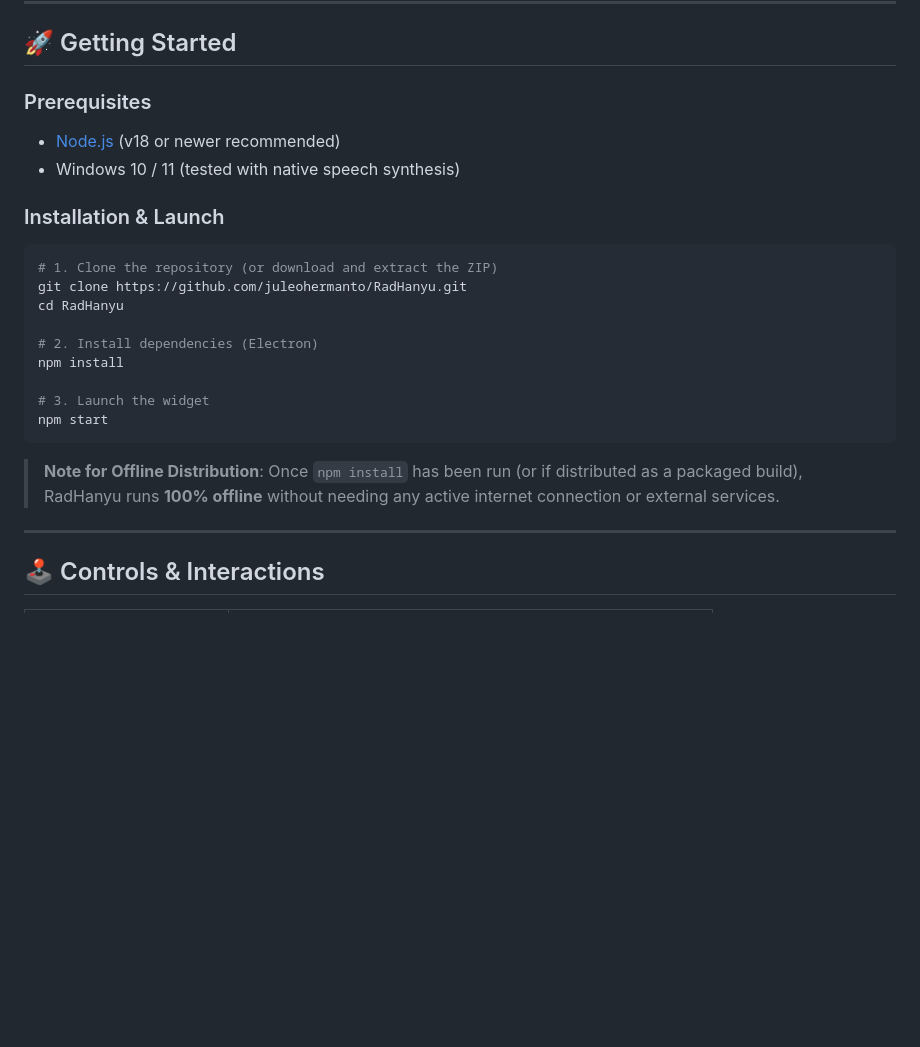
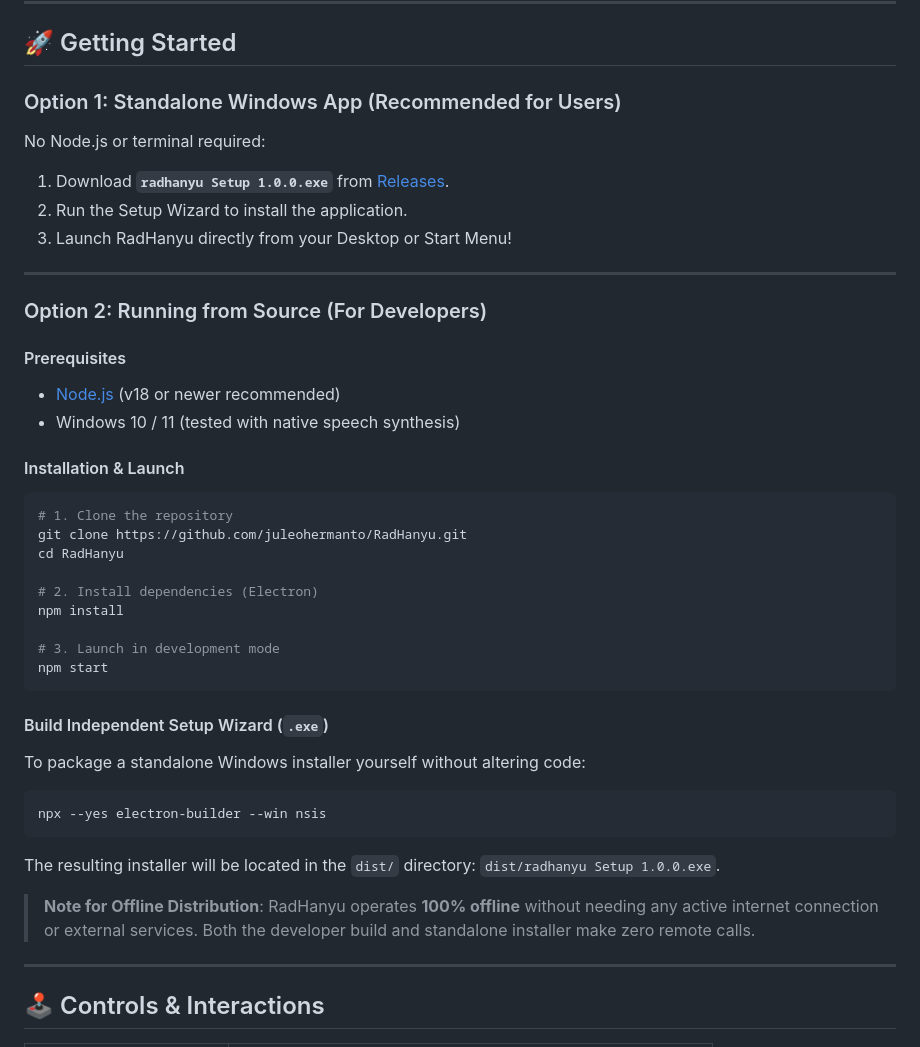
Before and after one commit to juleohermanto/RadHanyu, a Markdown page: README.md, the part around the change. GitHub-like rendering; blank space fills up the shorter version.

Commit message:
setup wizard #5

````diff
--- a/README.md
+++ b/README.md
@@ -31,25 +31,44 @@ RadHanyu is a zero-friction, ambient desktop widget designed to help you absorb
 
 ## 🚀 Getting Started
 
-### Prerequisites
+### Option 1: Standalone Windows App (Recommended for Users)
+No Node.js or terminal required:
+1. Download **`radhanyu Setup 1.0.0.exe`** from [Releases](https://github.com/juleohermanto/RadHanyu/releases).
+2. Run the Setup Wizard to install the application.
+3. Launch RadHanyu directly from your Desktop or Start Menu!
+
+---
+
+### Option 2: Running from Source (For Developers)
+
+#### Prerequisites
 - [Node.js](https://nodejs.org/) (v18 or newer recommended)
 - Windows 10 / 11 (tested with native speech synthesis)
 
-### Installation & Launch
+#### Installation & Launch
 
 ```bash
-# 1. Clone the repository (or download and extract the ZIP)
+# 1. Clone the repository
 git clone https://github.com/juleohermanto/RadHanyu.git
 cd RadHanyu
 
 # 2. Install dependencies (Electron)
 npm install
 
-# 3. Launch the widget
+# 3. Launch in development mode
 npm start
 ```
 
-> **Note for Offline Distribution**: Once `npm install` has been run (or if distributed as a packaged build), RadHanyu runs **100% offline** without needing any active internet connection or external services.
+#### Build Independent Setup Wizard (`.exe`)
+
+To package a standalone Windows installer yourself without altering code:
+
+```bash
+npx --yes electron-builder --win nsis
+```
+The resulting installer will be located in the `dist/` directory: `dist/radhanyu Setup 1.0.0.exe`.
+
+> **Note for Offline Distribution**: RadHanyu operates **100% offline** without needing any active internet connection or external services. Both the developer build and standalone installer make zero remote calls.
 
 
 ---
````
